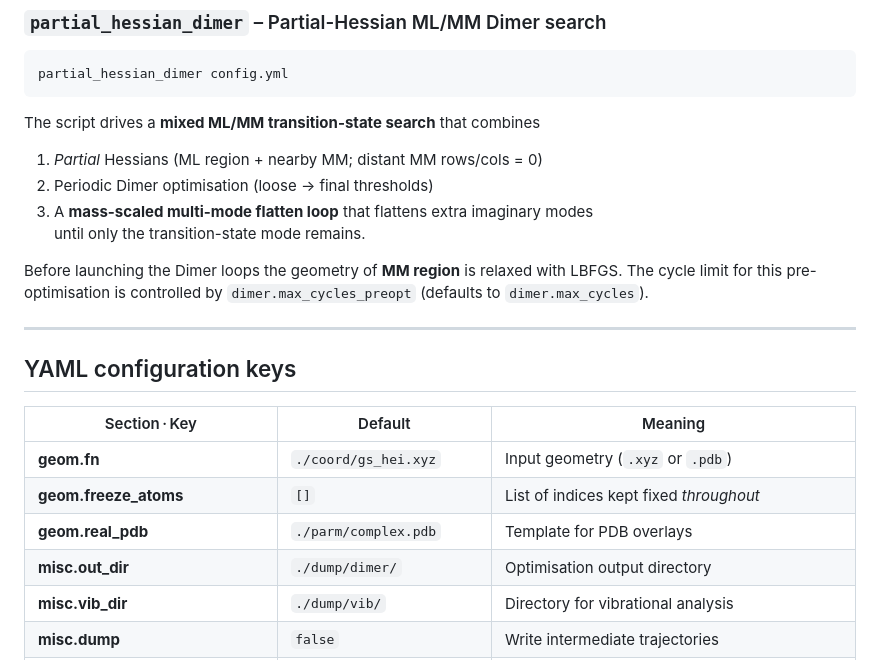
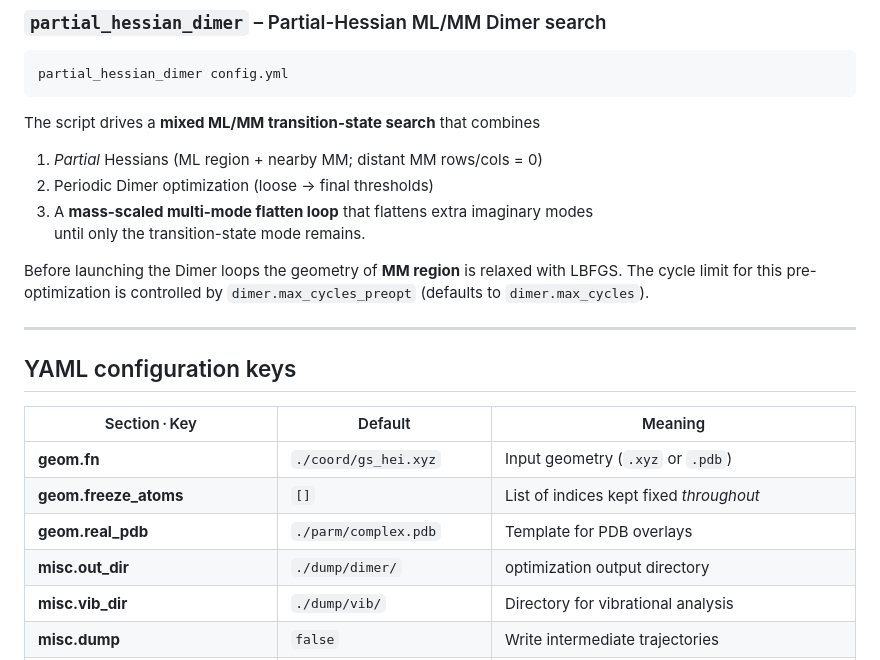
Before and after one commit to t-0hmura/mlmm_toolkit, a Markdown page: docs/code_and_cli.md, the part around the change. Drawn GitHub-style.

```diff
--- a/docs/code_and_cli.md
+++ b/docs/code_and_cli.md
@@ -135,12 +135,12 @@ partial_hessian_dimer config.yml
 The script drives a **mixed ML/MM transition-state search** that combines
 
 1. *Partial* Hessians (ML region + nearby MM; distant MM rows/cols = 0)
-2. Periodic Dimer optimisation (loose → final thresholds)
+2. Periodic Dimer optimization (loose → final thresholds)
 3. A **mass-scaled multi-mode flatten loop** that flattens extra imaginary modes
     until only the transition-state mode remains.
 
 Before launching the Dimer loops the geometry of **MM region** is relaxed with LBFGS. The
-cycle limit for this pre-optimisation is controlled by `dimer.max_cycles_preopt`
+cycle limit for this pre-optimization is controlled by `dimer.max_cycles_preopt`
 (defaults to `dimer.max_cycles`).
 
 ---
@@ -152,7 +152,7 @@ cycle limit for this pre-optimisation is controlled by `dimer.max_cycles_preopt`
 | **geom.fn** | `./coord/gs_hei.xyz` | Input geometry (`.xyz` or `.pdb`) |
 | **geom.freeze_atoms** | `[]` | List of indices kept fixed *throughout* |
 | **geom.real_pdb** | `./parm/complex.pdb` | Template for PDB overlays |
-| **misc.out_dir** | `./dump/dimer/` | Optimisation output directory |
+| **misc.out_dir** | `./dump/dimer/` | optimization output directory |
 | **misc.vib_dir** | `./dump/vib/` | Directory for vibrational analysis |
 | **misc.dump** | `false` | Write intermediate trajectories |
 | **dimer.thresh_loose** | `gau_loose` | Loose LBFGS tolerance |
```
Also changed, not shown: README.md (+2 -2 lines), MLMM_overview.jpg, 1 other file.
